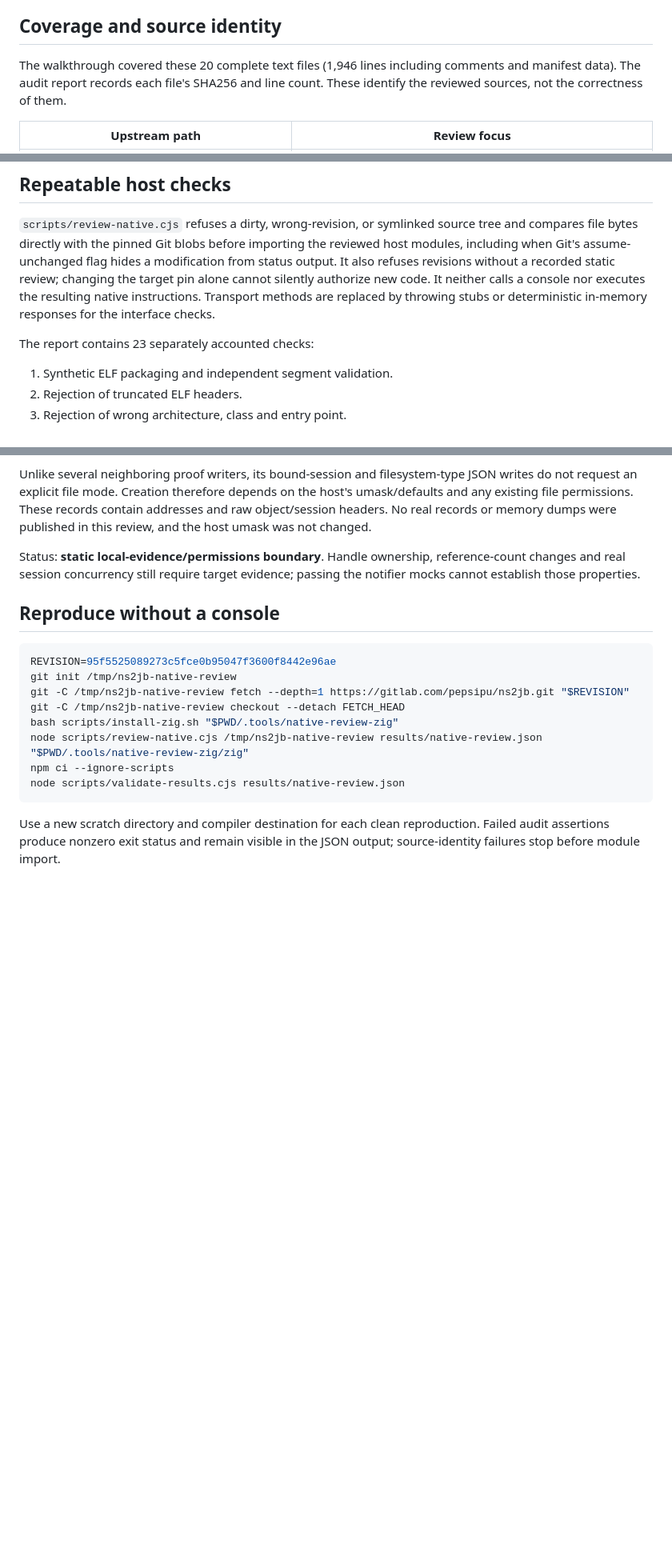
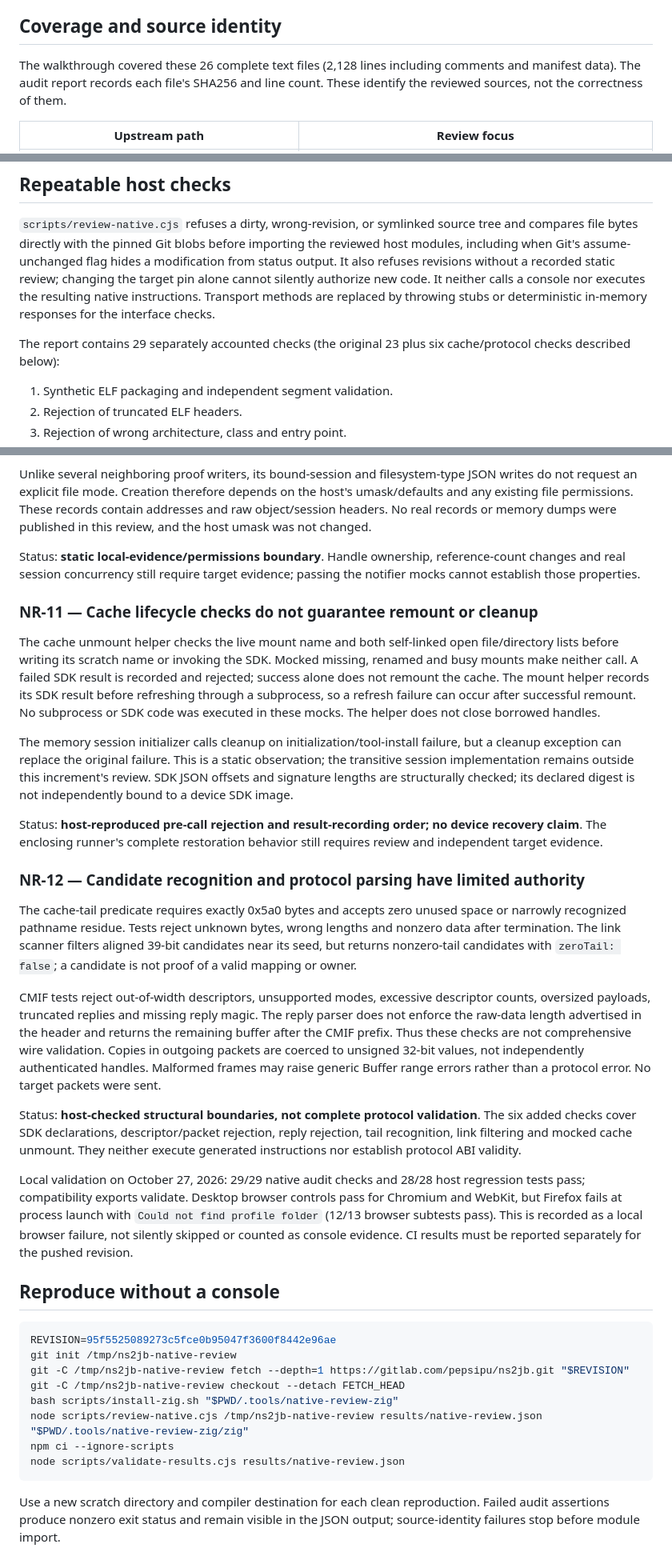
Before and after one commit to Shubin123/switch2jailbreak, a Markdown page: docs/native-review.md, 3 parts joined by grey strips. Shown at 80% size. GitHub-like rendering; blank space fills up the shorter version.

Commit message:
Record cache protocol review scope and recovery limits

````diff
--- a/docs/native-review.md
+++ b/docs/native-review.md
@@ -10,7 +10,7 @@ proof of console compatibility, or independent hardware reproduction.
 
 ## Coverage and source identity
 
-The walkthrough covered these 20 complete text files (1,946 lines including
+The walkthrough covered these 26 complete text files (2,128 lines including
 comments and manifest data). The audit report records each file's SHA256 and
 line count. These identify the reviewed sources, not the correctness of them.
 
@@ -54,7 +60,8 @@ It neither calls a console nor
 executes the resulting native instructions. Transport methods are replaced by
 throwing stubs or deterministic in-memory responses for the interface checks.
 
-The report contains 23 separately accounted checks:
+The report contains 29 separately accounted checks (the original 23 plus six
+cache/protocol checks described below):
 
 1. Synthetic ELF packaging and independent segment validation.
 2. Rejection of truncated ELF headers.
@@ -241,6 +248,55 @@ Status: **static local-evidence/permissions boundary**. Handle ownership,
 reference-count changes and real session concurrency still require target
 evidence; passing the notifier mocks cannot establish those properties.
 
+### NR-11 — Cache lifecycle checks do not guarantee remount or cleanup
+
+The cache unmount helper checks the live mount name and both self-linked open
+file/directory lists before writing its scratch name or invoking the SDK. Mocked
+missing, renamed and busy mounts make neither call. A failed SDK result is
+recorded and rejected; success alone does not remount the cache. The mount
+helper records its SDK result before refreshing through a subprocess, so a
+refresh failure can occur after successful remount. No subprocess or SDK code
+was executed in these mocks. The helper does not close borrowed handles.
+
+The memory session initializer calls cleanup on initialization/tool-install
+failure, but a cleanup exception can replace the original failure. This is a
+static observation; the transitive session implementation remains outside this
+increment's review. SDK JSON offsets and signature lengths are structurally
+checked; its declared digest is not independently bound to a device SDK image.
+
+Status: **host-reproduced pre-call rejection and result-recording order; no
+device recovery claim**. The enclosing runner's complete restoration behavior
+still requires review and independent target evidence.
+
+### NR-12 — Candidate recognition and protocol parsing have limited authority
+
+The cache-tail predicate requires exactly 0x5a0 bytes and accepts zero unused
+space or narrowly recognized pathname residue. Tests reject unknown bytes,
+wrong lengths and nonzero data after termination. The link scanner filters
+aligned 39-bit candidates near its seed, but returns nonzero-tail candidates
+with `zeroTail: false`; a candidate is not proof of a valid mapping or owner.
+
+CMIF tests reject out-of-width descriptors, unsupported modes, excessive
+descriptor counts, oversized payloads, truncated replies and missing reply
+magic. The reply parser does not enforce the raw-data length advertised in the
+header and returns the remaining buffer after the CMIF prefix. Thus these
+checks are not comprehensive wire validation. Copies in outgoing packets are
+coerced to unsigned 32-bit values, not independently authenticated handles.
+Malformed frames may raise generic Buffer range errors rather than a protocol
+error. No target packets were sent.
+
+Status: **host-checked structural boundaries, not complete protocol validation**.
+The six added checks cover SDK declarations, descriptor/packet rejection,
+reply rejection, tail recognition, link filtering and mocked cache unmount.
+They neither execute generated instructions nor establish protocol ABI validity.
+
+Local validation on October 27, 2026: 29/29 native audit checks and 28/28 host
+regression tests pass; compatibility exports validate. Desktop browser controls
+pass for Chromium and WebKit, but Firefox fails at process launch with
+`Could not find profile folder` (12/13 browser subtests pass). This is recorded
+as a local browser failure, not silently skipped or counted as console evidence.
+CI results must be reported separately for the pushed revision.
+
 ## Reproduce without a console
 
 ```sh
````
Also changed, not shown: other parts of docs/native-review.md (+6 -0 lines), README.md (+1 -1 lines), docs/phase-status.md (+1 -1 lines).
